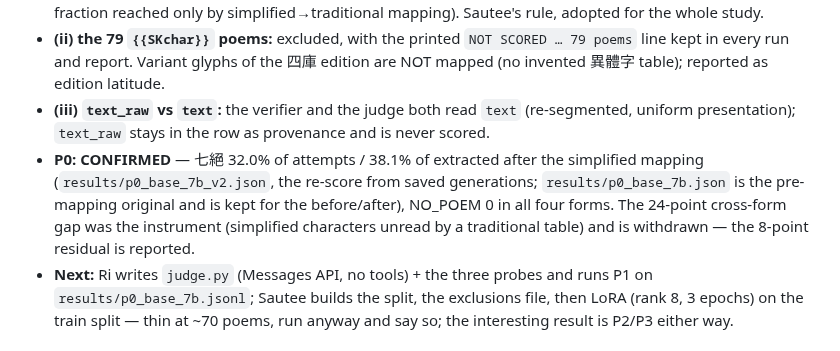
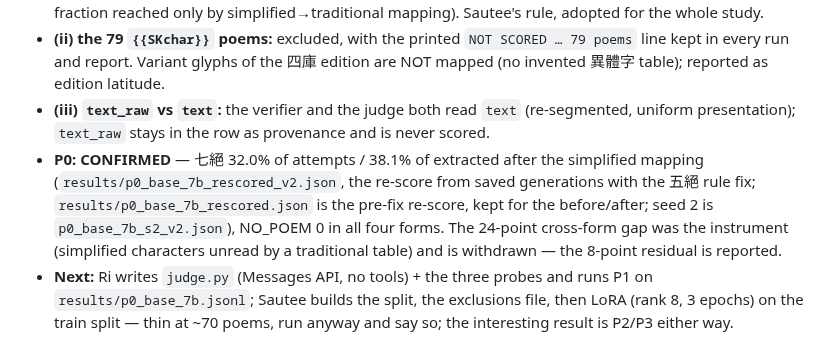
Before and after one commit to LouayAlsakka/efficient-thinking, a Markdown page: experience/tangyin/README.md, the part around the change. GitHub-like rendering.

Commit message:
tangyin README: P0 pointer names the files that exist (rescored_v2 / rescored / s2_v2)
Co-Authored-By: Claude Fable 5.1 <noreply@anthropic.com>

```diff
--- a/experience/tangyin/README.md
+++ b/experience/tangyin/README.md
@@ -52,7 +52,7 @@ Series rule: numbers into `results/` as JSON with the sha of the run, then text.
 - **Three numbers, always:** every form rate ships as (rate, fraction of enforced positions the table could read, fraction reached only by simplified→traditional mapping). Sautee's rule, adopted for the whole study.
 - **(ii) the 79 `{{SKchar}}` poems:** excluded, with the printed `NOT SCORED … 79 poems` line kept in every run and report. Variant glyphs of the 四庫 edition are NOT mapped (no invented 異體字 table); reported as edition latitude.
 - **(iii) `text_raw` vs `text`:** the verifier and the judge both read `text` (re-segmented, uniform presentation); `text_raw` stays in the row as provenance and is never scored.
-- **P0: CONFIRMED** — 七絕 32.0% of attempts / 38.1% of extracted after the simplified mapping (`results/p0_base_7b_v2.json`, the re-score from saved generations; `results/p0_base_7b.json` is the pre-mapping original and is kept for the before/after), NO_POEM 0 in all four forms. The 24-point cross-form gap was the instrument (simplified characters unread by a traditional table) and is withdrawn — the 8-point residual is reported.
+- **P0: CONFIRMED** — 七絕 32.0% of attempts / 38.1% of extracted after the simplified mapping (`results/p0_base_7b_rescored_v2.json`, the re-score from saved generations with the 五絕 rule fix; `results/p0_base_7b_rescored.json` is the pre-fix re-score, kept for the before/after; seed 2 is `p0_base_7b_s2_v2.json`), NO_POEM 0 in all four forms. The 24-point cross-form gap was the instrument (simplified characters unread by a traditional table) and is withdrawn — the 8-point residual is reported.
 - **Next:** Ri writes `judge.py` (Messages API, no tools) + the three probes and runs P1 on `results/p0_base_7b.jsonl`; Sautee builds the split, the exclusions file, then LoRA (rank 8, 3 epochs) on the train split — thin at ~70 poems, run anyway and say so; the interesting result is P2/P3 either way.
 
 ## Rulings, 2026-09-14 (second round, on Sautee's 10423–10424)
```
